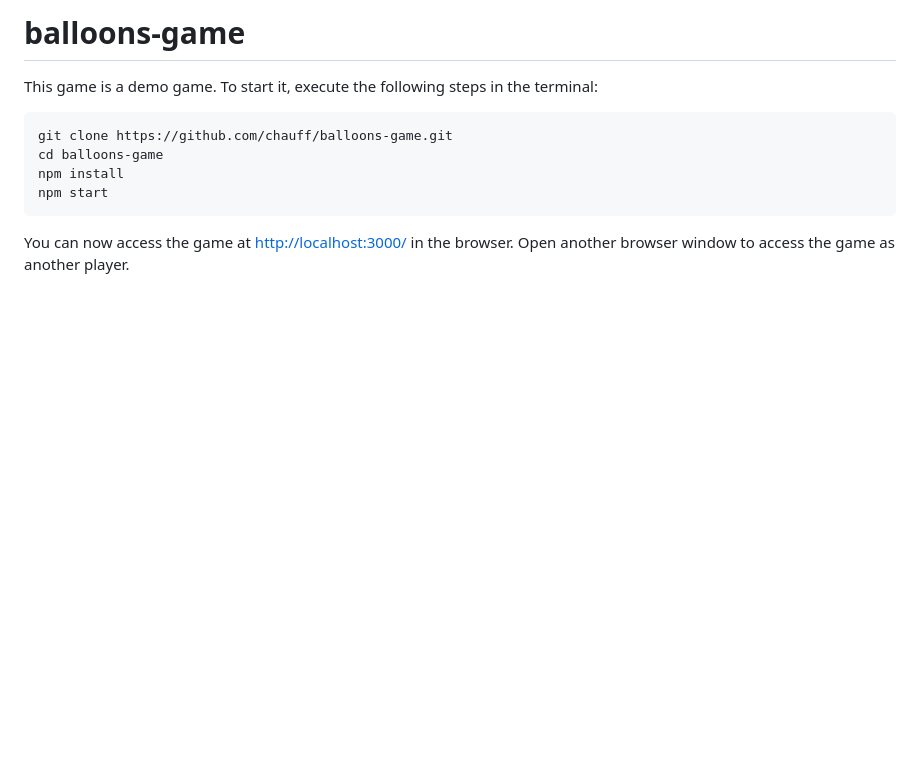
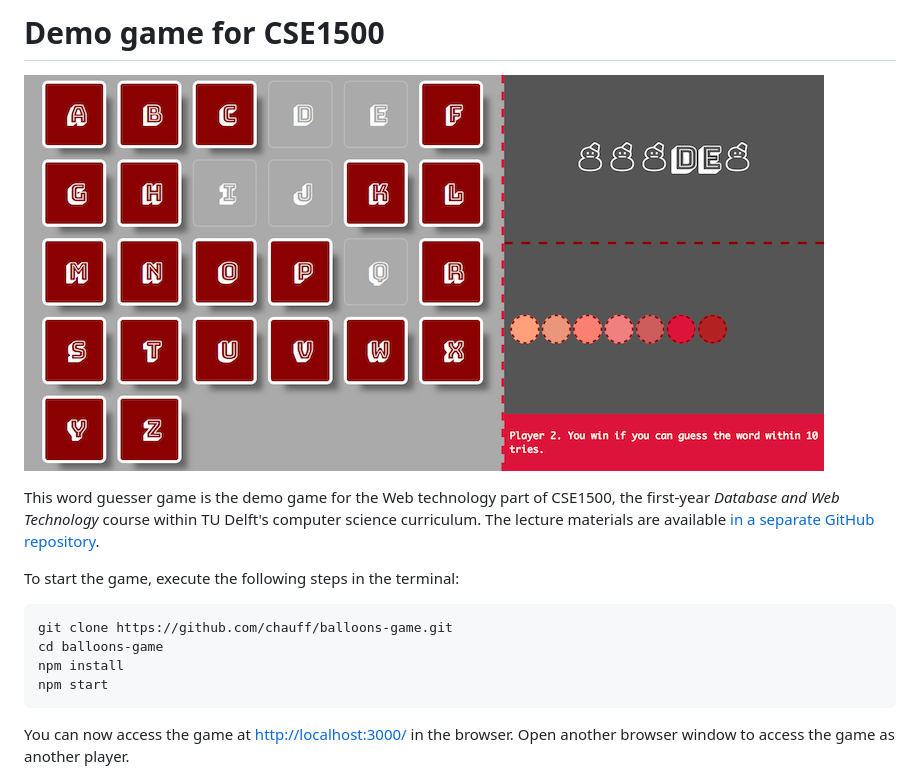
Before and after one commit to chauff/balloons-game, a Markdown page: README.md, the part around the change. Drawn GitHub-style; pictures changed too: screenshot.png (added); blank space fills up the shorter version.

Commit message:
screenshot added

````diff
--- a/README.md
+++ b/README.md
@@ -1,6 +1,10 @@
-# balloons-game
+# Demo game for CSE1500
 
-This game is a demo game. To start it, execute the following steps in the terminal:
+![Board game screenshot](screenshot.png)
+
+This word guesser game is the demo game for the Web technology part of CSE1500, the first-year *Database and Web Technology* course within TU Delft's computer science curriculum. The lecture materials are available [in a separate GitHub repository](https://chauff.github.io/Web-Teaching/).
+
+To start the game, execute the following steps in the terminal:
 
 ```console
 git clone https://github.com/chauff/balloons-game.git
````
